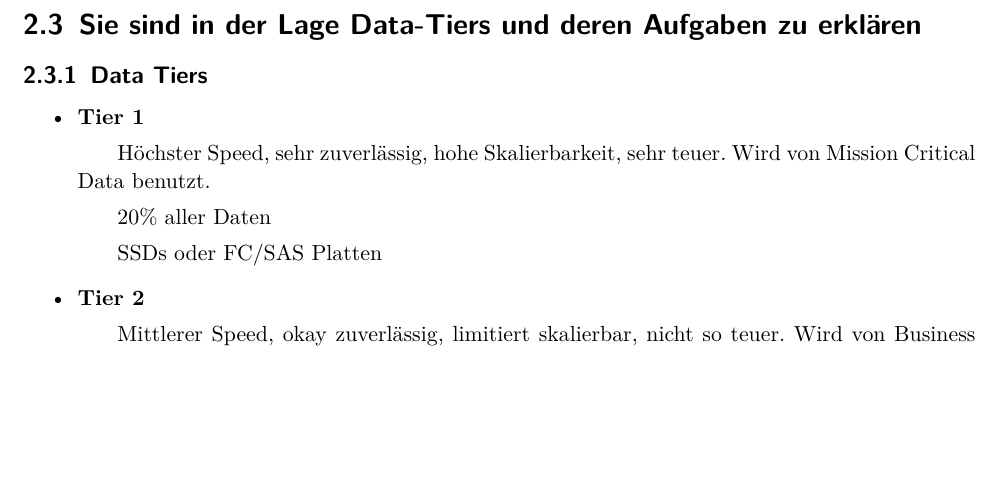
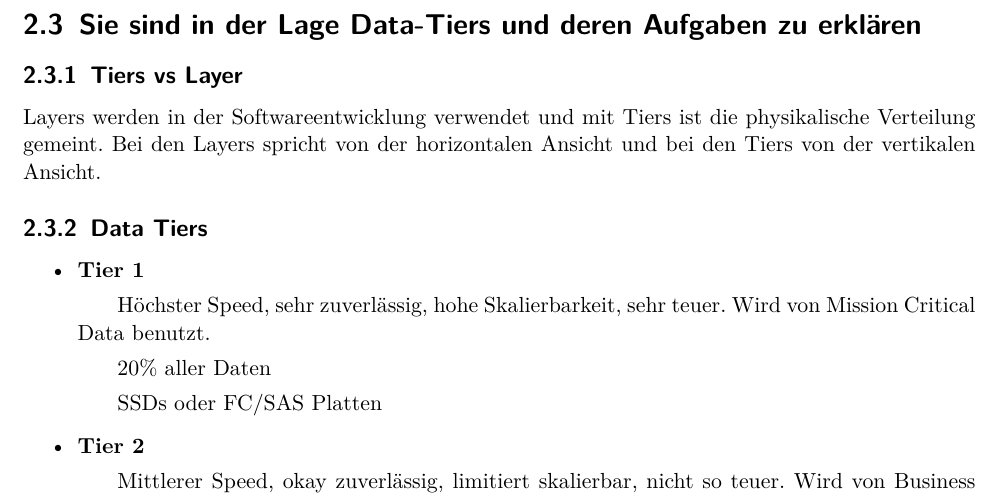
Before and after one commit to studentbox/zusammenfassung-ssm, a LaTeX thesis (Zusammenfassung_SSM_15FS.tex, which reads data_center.tex): part of page 5 of 73, cut so that both start at the same text, the shorter picture padded with empty space. Compiled offline with pdfLaTeX.

Commit message:
Layers und Tiers wieder hinzugefügt

```diff
--- a/data_center.tex
+++ b/data_center.tex
@@ -68,6 +68,10 @@ Der Anteil an inaktiven Daten kann mittels eines Life Cycle Managements verringe
 
 \section{Sie sind in der Lage Data-Tiers und deren Aufgaben zu erklären}
 
+
+\subsection{Tiers vs Layer}
+Layers werden in der Softwareentwicklung verwendet und mit Tiers ist die physikalische Verteilung gemeint. Bei den Layers spricht von der horizontalen Ansicht und bei den Tiers von der vertikalen Ansicht.
+
 \subsection{Data Tiers}\label{sec:storagetier}
 
 \begin{itemize}
```
